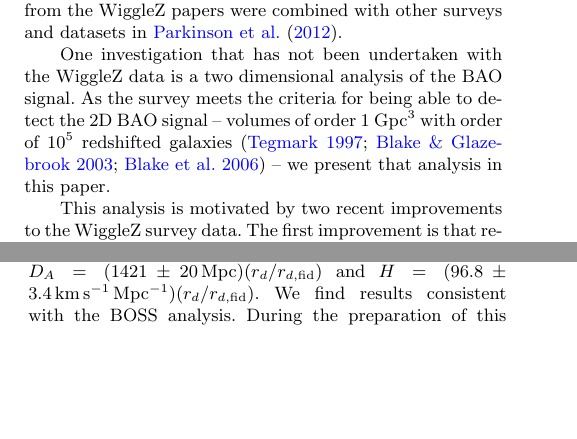
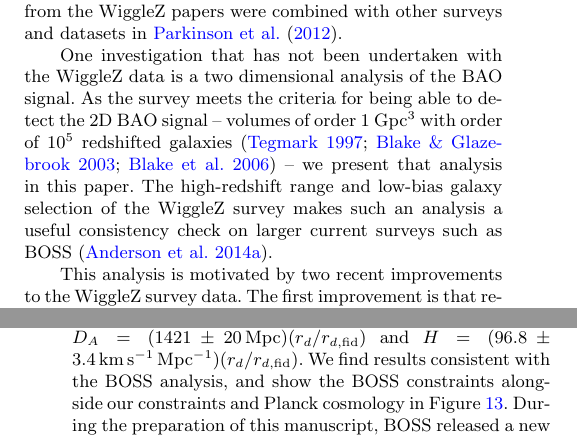
Before and after one commit to Samreay/Wigglez, a LaTeX paper (WigglezBAO.tex): two parts of the columns of pages 2 and 11 of 17 before the commit and two parts of the columns of pages 2 and 12 of 17 after it, joined at a grey line, cut so that both start at the same text, the shorter picture padded with empty space. Compiled offline with pdfLaTeX; a LaTeX package or settings file that is missing is left out.

Commit message:
Updating from Karls feedback. Still waiting on clarification on  a few points

```diff
--- a/WigglezBAO.tex
+++ b/WigglezBAO.tex
@@ -146,9 +146,9 @@ The one dimensional BAO signal was analysed for a subset of WiggleZ data in \cit
 
 Analyses of the 2D data have also been performed on WiggleZ data, but not yet on scales large enough to include the BAO peak.  \citet{BlakeBroughColless2011} and \citet{ContrerasBlake2013} use redshift space distortions to measure the rate of growth  of structure, while \citet{BlakeGlazebrook2011} used the Alcock-Paczynski test on galaxy clustering as a {\em standard sphere} to measure expansion history. Cosmological results from the WiggleZ papers were combined with other surveys and datasets in \citet{Parkinson2012}.
 
-One investigation that has not been undertaken with the WiggleZ data is a two dimensional analysis of the BAO signal.  As the survey meets the criteria for being able to detect the 2D BAO signal -- volumes of order 1 Gpc$^3$ with order of $10^5$ redshifted galaxies \citep{Tegmark1997,BlakeGlazebrook2003,BlakeParkinson2006} -- we present that analysis in this paper.
+One investigation that has not been undertaken with the WiggleZ data is a two dimensional analysis of the BAO signal.  As the survey meets the criteria for being able to detect the 2D BAO signal -- volumes of order 1 Gpc$^3$ with order of $10^5$ redshifted galaxies \citep{Tegmark1997,BlakeGlazebrook2003,BlakeParkinson2006} -- we present that analysis in this paper. The high-redshift range and low-bias galaxy selection of the WiggleZ survey makes such an analysis a useful consistency check on larger current surveys such as BOSS \citep{AndersonAubourg2014}.
 
-This analysis is motivated by two recent improvements to the WiggleZ survey data.  The first improvement is that reconstruction has now been performed to remove some of the effect of peculiar velocities \citep{KazinKoda2014}, which sharpens the BAO peak and thus makes it  easier to measure in the 2D correlation function (previous analyses had amplified the signal by averaging the information across all angles).  The second improvement is the creation of accurate mock catalogues from the WizCOLA simulations \citep{KodaBlake2015} for both the pre- and post-reconstruction data. The simulations provide more accurate covariance estimates than the lognormal realisations used in the early analyses.  We therefore also revisit the pre-reconstruction angle-averaged (1D) constraints from the final WiggleZ survey and present updated results.  By fitting our theoretical models to the mock data and recovering the correct cosmological model (the model that was used to make the simulations) we are able to perform rigorous checks that our correlation function models are sufficiently accurate, and optimise the range of scales over which the theory is adequate to include in the fits. Figure~\ref{fig:wizcola} shows these improvements - detail the galaxy correlation function for the WizCOLA mean multipole data, pre-reconstruction WiggleZ multipole data, and the post-reconstruction WiggleZ wedge data.
+This analysis is motivated by two recent improvements to the WiggleZ survey data.  The first improvement is that reconstruction has now been performed to remove some of the effect of peculiar velocities \citep{KazinKoda2014}, which sharpens the BAO peak and thus makes it  easier to measure in the 2D correlation function (previous analyses had amplified the signal by averaging the information across all angles).  The second improvement is the creation of accurate mock catalogues from the WizCOLA simulations \citep{KodaBlake2015} for both the pre- and post-reconstruction data. The simulations provide more accurate covariance estimates than the lognormal realisations used in the early analyses.  We therefore also revisit the pre-reconstruction angle-averaged (1D) constraints from the final WiggleZ survey and present updated results.  By fitting our theoretical models to the mock data and recovering the correct cosmological model (the model that was used to make the simulations) we are able to perform rigorous checks that our correlation function models are sufficiently accurate, and optimise the range of scales over which the theory is adequate to include in the fits. Figure~\ref{fig:wizcola} shows these improvements - detailing the galaxy correlation function for the WizCOLA mean multipole data, pre-reconstruction WiggleZ multipole data, and the post-reconstruction WiggleZ wedge data.
 
 
 \section{The 2D Correlation Function}
@@ -738,7 +738,7 @@ Planck cosmology \citep{Planck2015Parameters}, as illustrated in Figure \ref{fig
 
 We have presented the first measurement of the 2D BAO signal in the WiggleZ Dark Energy Survey data \citep{KazinKoda2014}, where we fit for the cosmological parameters $\Omega_c h^2$, $D_A(z)$, and $H(z)$ for the three redshift bins $z \in \left[0.44, 0.60, 0.73\right]$.  Our final pre-reconstruction constraints appear in Table~\ref{tab:wigglezBinsParams}.  These results are consistent with the Flat $\Lambda$CDM cosmology derived from best-fitting Planck cosmological values and with previous large-scale structure measurements. Post-reconstruction results can be found in Table \ref{tab:hda_wigglez_reconstructed}, and are also consistent with best-fitting Planck cosmology. Pre and post-reconstruction results are consistent, with their $1\sigma$ parameter bounds overlapping.
 
-The constraints given by this analysis provide an important high-redshift consistency check against BOSS results as given in \cite{AndersonAubourg2014DR11}, who reported for their $z=0.57$ redshift bin, constraints of $D_A= (1421\pm20\, {\rm Mpc}) (r_d/r_{d,{\rm fid}})$ and $H = (96.8\pm3.4 \,{\rm km}\,{\rm s}^{-1}\,{\rm Mpc}^{-1})(r_d/r_{d,{\rm fid}})$. We find results consistent with the BOSS analysis. During the preparation of this manuscript, BOSS released a new analysis in \citet{AlamAta2016}, which are also consistent with the results we find. The larger uncertainty in our measurements compared to the BOSS is as-expected from the relative sizes of the data sets.  Nevertheless our results show that using a different type of galaxy tracer with much lower bias (bright blue galaxies as opposed to luminous red galaxies), we recover the same standard cosmological model.
+The constraints given by this analysis provide an important high-redshift consistency check against BOSS results as given in \cite{AndersonAubourg2014DR11}, who reported for their $z=0.57$ redshift bin, constraints of $D_A= (1421\pm20\, {\rm Mpc}) (r_d/r_{d,{\rm fid}})$ and $H = (96.8\pm3.4 \,{\rm km}\,{\rm s}^{-1}\,{\rm Mpc}^{-1})(r_d/r_{d,{\rm fid}})$. We find results consistent with the BOSS analysis, and show the BOSS constraints alongside our constraints and Planck cosmology in Figure~\ref{fig:hubble_diagram}. During the preparation of this manuscript, BOSS released a new analysis in \citet{AlamAta2016}, which are also consistent with the results we find. The larger uncertainty in our measurements compared to the BOSS is as-expected from the relative sizes of the data sets.  Nevertheless our results show that using a different type of galaxy tracer with much lower bias (bright blue galaxies as opposed to luminous red galaxies), we recover the same standard cosmological model.
 
 The main results of this analysis can be summarised as follows:
 \begin{itemize}
```
Also changed, not shown: WigglezBAO.tex (8 more changed lines).
